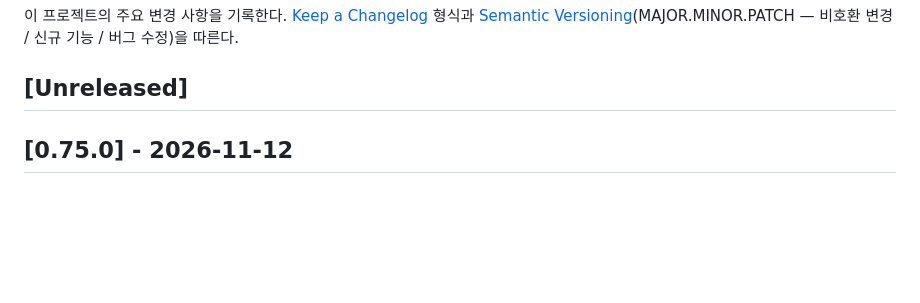
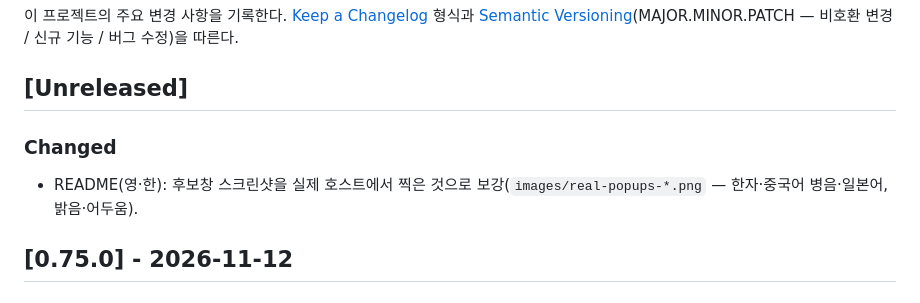
Before and after one commit to rubidus-api/jamotong_ime, a Markdown page: CHANGELOG.md, the part around the change. Drawn GitHub-style; blank space fills up the shorter version.

Commit message:
README: real-host screenshots of the Hanja, pinyin and Japanese candidate windows
Work: W-20261112-0030
Refs: none

```diff
--- a/CHANGELOG.md
+++ b/CHANGELOG.md
@@ -4,6 +4,9 @@
 [Semantic Versioning](https://semver.org)(MAJOR.MINOR.PATCH — 비호환 변경 / 신규 기능 / 버그 수정)을 따른다.
 
 ## [Unreleased]
+
+### Changed
+- README(영·한): 후보창 스크린샷을 실제 호스트에서 찍은 것으로 보강(`images/real-popups-*.png` — 한자·중국어 병음·일본어, 밝음·어두움).
 
 ## [0.75.0] - 2026-11-12
 
```
Also changed, not shown: README.ko.md (+9 -2 lines), README.md (+9 -2 lines), images/real-popups-dark.png (added), images/real-popups-light.png (added).
